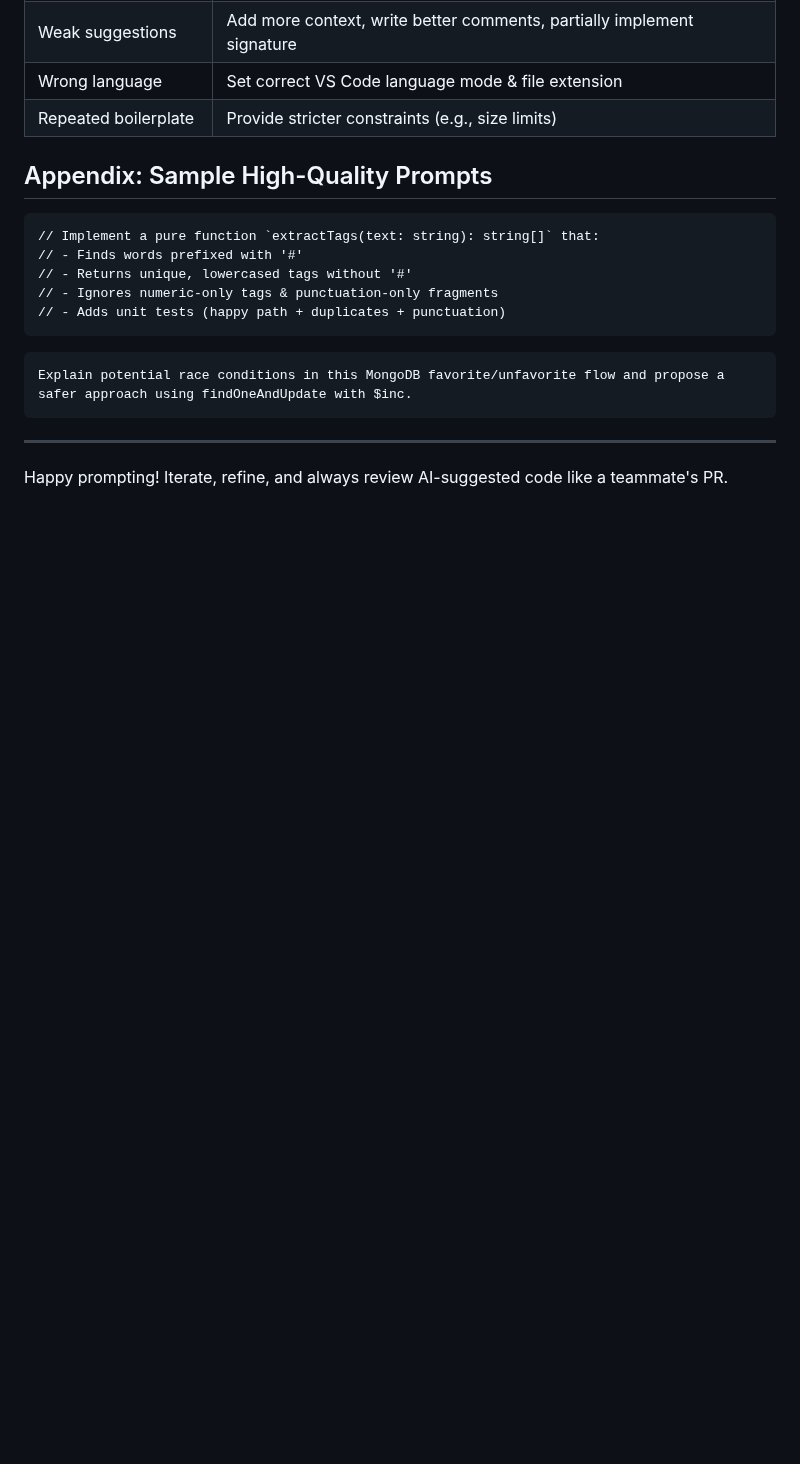
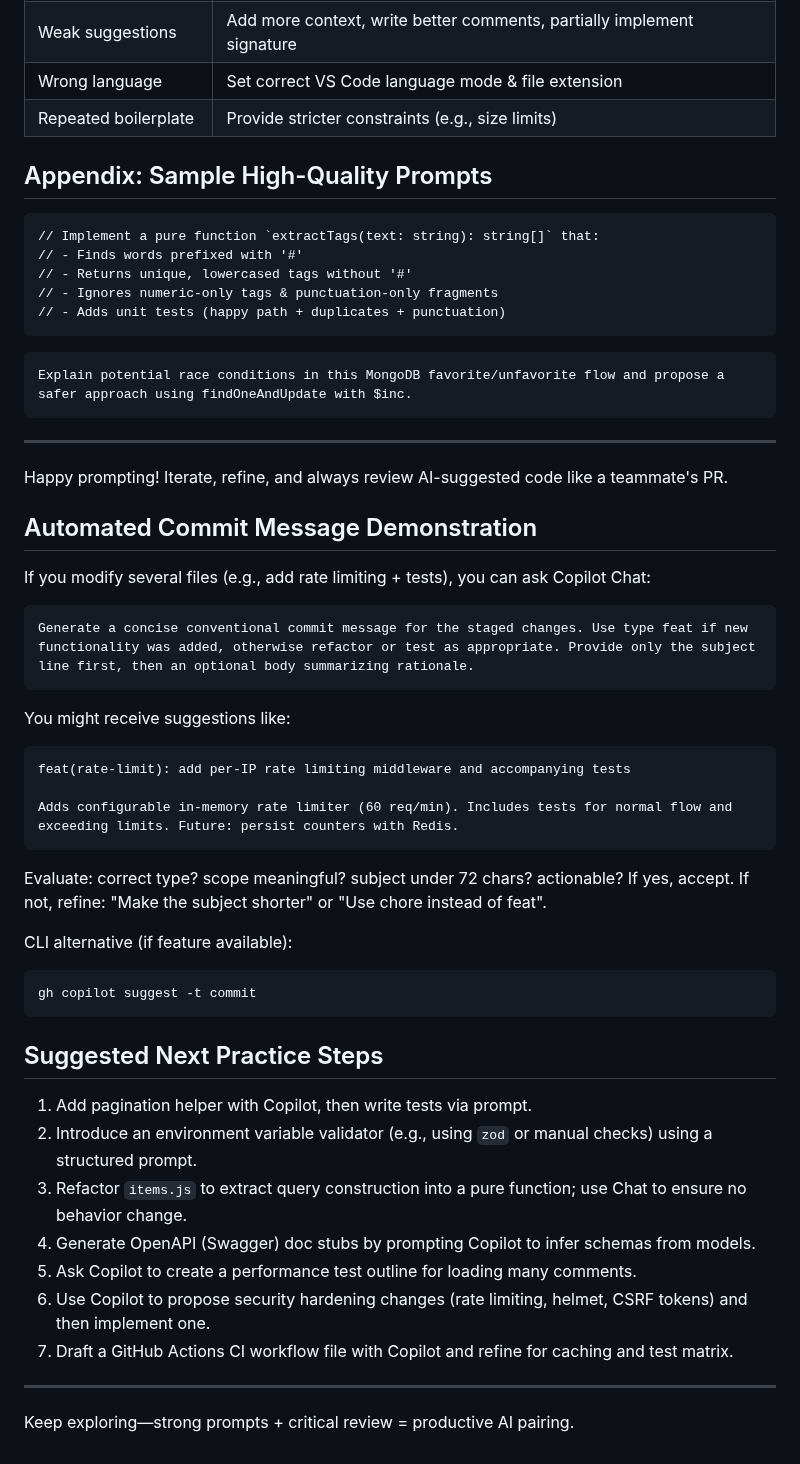
Before and after one commit to Wilcolab/Anythink-Market-r0d2a1l2, a Markdown page: COPILOT_LEARNING.md, the part around the change. Drawn GitHub-style; blank space fills up the shorter version.

Commit message:
docs: expand guide with commit message automation and practice steps

````diff
--- a/COPILOT_LEARNING.md
+++ b/COPILOT_LEARNING.md
@@ -150,3 +150,34 @@ Explain potential race conditions in this MongoDB favorite/unfavorite flow and p
 
 ---
 Happy prompting! Iterate, refine, and always review AI-suggested code like a teammate's PR.
+
+## Automated Commit Message Demonstration
+
+If you modify several files (e.g., add rate limiting + tests), you can ask Copilot Chat:
+```
+Generate a concise conventional commit message for the staged changes. Use type feat if new functionality was added, otherwise refactor or test as appropriate. Provide only the subject line first, then an optional body summarizing rationale.
+```
+You might receive suggestions like:
+```
+feat(rate-limit): add per-IP rate limiting middleware and accompanying tests
+
+Adds configurable in-memory rate limiter (60 req/min). Includes tests for normal flow and exceeding limits. Future: persist counters with Redis.
+```
+Evaluate: correct type? scope meaningful? subject under 72 chars? actionable? If yes, accept. If not, refine: "Make the subject shorter" or "Use chore instead of feat".
+
+CLI alternative (if feature available):
+```
+gh copilot suggest -t commit
+```
+
+## Suggested Next Practice Steps
+1. Add pagination helper with Copilot, then write tests via prompt.
+2. Introduce an environment variable validator (e.g., using `zod` or manual checks) using a structured prompt.
+3. Refactor `items.js` to extract query construction into a pure function; use Chat to ensure no behavior change.
+4. Generate OpenAPI (Swagger) doc stubs by prompting Copilot to infer schemas from models.
+5. Ask Copilot to create a performance test outline for loading many comments.
+6. Use Copilot to propose security hardening changes (rate limiting, helmet, CSRF tokens) and then implement one.
+7. Draft a GitHub Actions CI workflow file with Copilot and refine for caching and test matrix.
+
+---
+Keep exploring—strong prompts + critical review = productive AI pairing.
````
